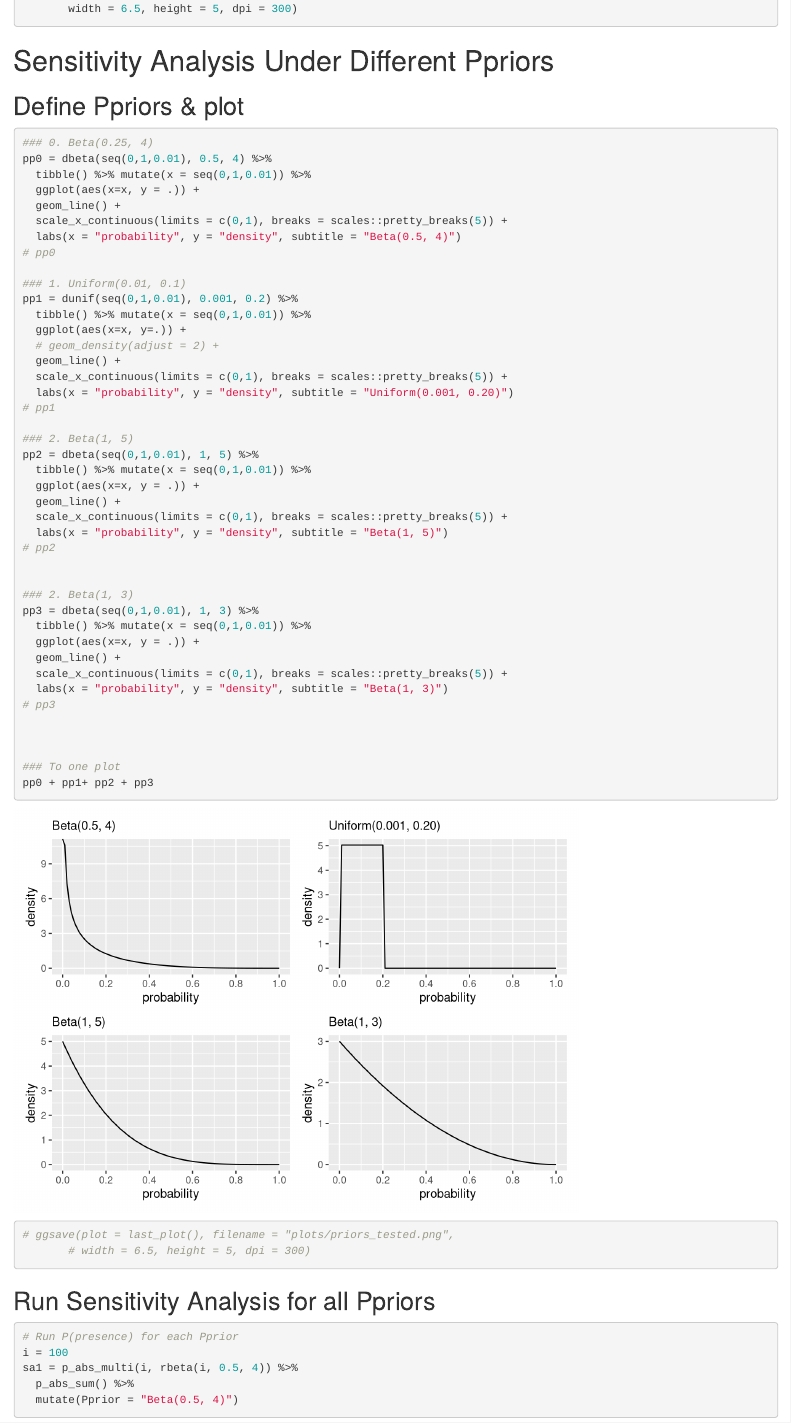
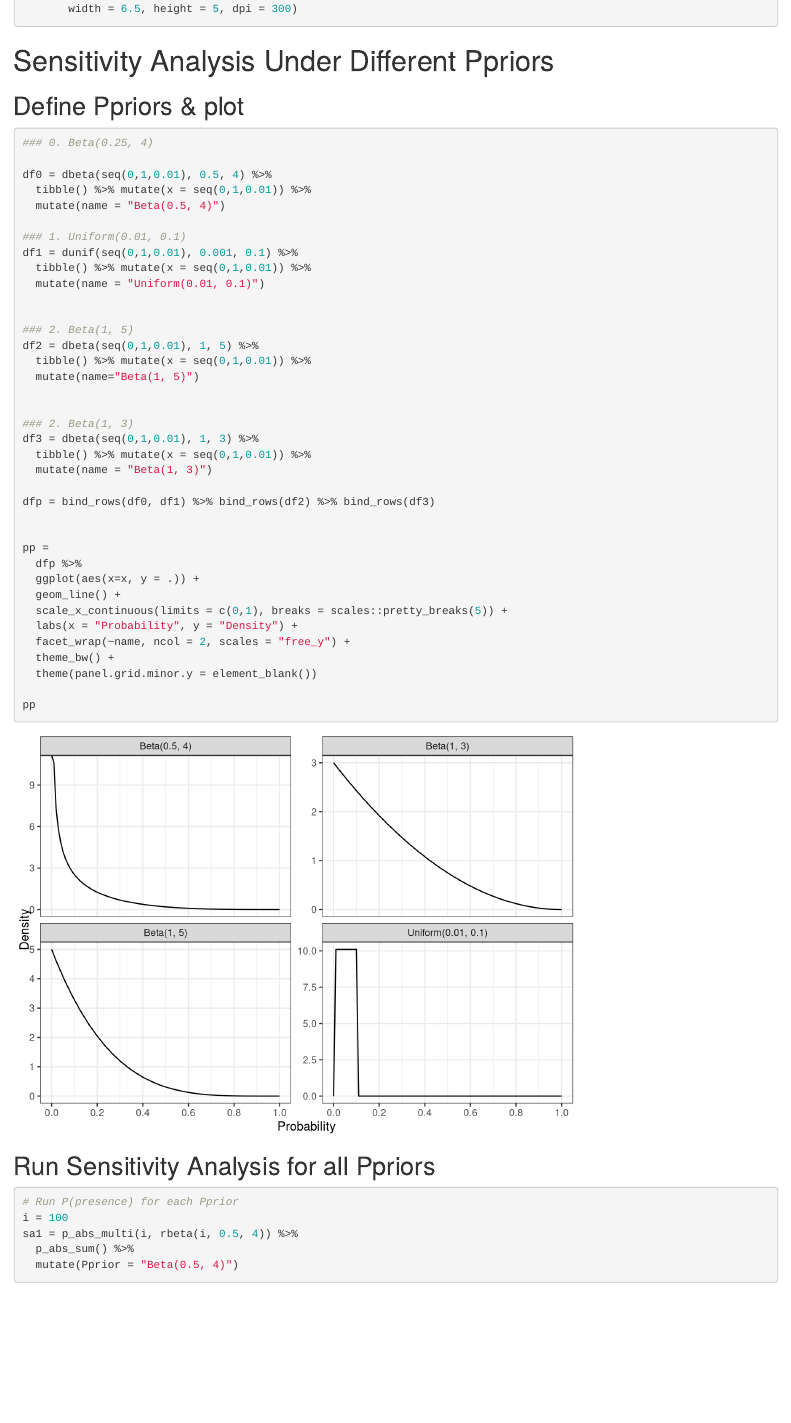
Before and after one commit to mikeallen-eco/khapra, an R Markdown document (p_absence.Rmd): the page in a window 1100 px wide, from 3380 px down. Rendered offline with R 4.5, knitr and Pandoc, with nearby package versions; code that draws random numbers runs with fixed seeds of ours; some code elsewhere in the file could not run offline.

Commit message:
update priors (#3)
* Create p_abs.R

* Update p_abs.R

* ignore plots

* add more technical reps

* Update p_abs.R

* Create exploring_p_one_event_vs_p_at_least_one_event.R

* Update p_abs.R

* Create p_absence.Rmd

* Update p_abs.R

* Delete p_abs.R

* changed prior to beta(0.5,4) and sensitivity prior to unif(0.001,20)

* Update p_absence.Rmd

````diff
--- a/p_absence.Rmd
+++ b/p_absence.Rmd
@@ -119,52 +119,47 @@ ggsave(plot = last_plot(), filename = "plots/prob_abs.png",
 ## Define Ppriors & plot
 ```{r}
 ### 0. Beta(0.25, 4)
-pp0 = dbeta(seq(0,1,0.01), 0.5, 4) %>%
+
+df0 = dbeta(seq(0,1,0.01), 0.5, 4) %>%
   tibble() %>% mutate(x = seq(0,1,0.01)) %>%
+  mutate(name = "Beta(0.5, 4)")
+
+### 1. Uniform(0.01, 0.1)
+df1 = dunif(seq(0,1,0.01), 0.001, 0.1) %>%
+  tibble() %>% mutate(x = seq(0,1,0.01)) %>%
+  mutate(name = "Uniform(0.01, 0.1)")
+
+
+### 2. Beta(1, 5)
+df2 = dbeta(seq(0,1,0.01), 1, 5) %>%
+  tibble() %>% mutate(x = seq(0,1,0.01)) %>%
+  mutate(name="Beta(1, 5)")
+
+
+### 2. Beta(1, 3)
+df3 = dbeta(seq(0,1,0.01), 1, 3) %>%
+  tibble() %>% mutate(x = seq(0,1,0.01)) %>%
+  mutate(name = "Beta(1, 3)")
+
+dfp = bind_rows(df0, df1) %>% bind_rows(df2) %>% bind_rows(df3)
+
+
+pp =
+  dfp %>%
   ggplot(aes(x=x, y = .)) +
   geom_line() +
   scale_x_continuous(limits = c(0,1), breaks = scales::pretty_breaks(5)) +
-  labs(x = "probability", y = "density", subtitle = "Beta(0.5, 4)")
-# pp0
+  labs(x = "Probability", y = "Density") +
+  facet_wrap(~name, ncol = 2, scales = "free_y") +
+  theme_bw() +
+  theme(panel.grid.minor.y = element_blank())
 
-### 1. Uniform(0.01, 0.1)
-pp1 = dunif(seq(0,1,0.01), 0.001, 0.2) %>%
-  tibble() %>% mutate(x = seq(0,1,0.01)) %>%
-  ggplot(aes(x=x, y=.)) +
-  # geom_density(adjust = 2) +
-  geom_line() +
-  scale_x_continuous(limits = c(0,1), breaks = scales::pretty_breaks(5)) +
-  labs(x = "probability", y = "density", subtitle = "Uniform(0.001, 0.20)")
-# pp1
-
-### 2. Beta(1, 5)
-pp2 = dbeta(seq(0,1,0.01), 1, 5) %>%
-  tibble() %>% mutate(x = seq(0,1,0.01)) %>%
-  ggplot(aes(x=x, y = .)) +
-  geom_line() +
-  scale_x_continuous(limits = c(0,1), breaks = scales::pretty_breaks(5)) +
-  labs(x = "probability", y = "density", subtitle = "Beta(1, 5)")
-# pp2
+pp
 
 
-### 2. Beta(1, 3)
-pp3 = dbeta(seq(0,1,0.01), 1, 3) %>%
-  tibble() %>% mutate(x = seq(0,1,0.01)) %>%
-  ggplot(aes(x=x, y = .)) +
-  geom_line() +
-  scale_x_continuous(limits = c(0,1), breaks = scales::pretty_breaks(5)) +
-  labs(x = "probability", y = "density", subtitle = "Beta(1, 3)")
-# pp3
+```
 
 
-
-### To one plot
-pp0 + pp1+ pp2 + pp3
-
-# ggsave(plot = last_plot(), filename = "plots/priors_tested.png",
-       # width = 6.5, height = 5, dpi = 300)
-
-```
 
 ## Run Sensitivity Analysis for all Ppriors
 ```{r}
````
Also changed, not shown: p_absence.Rmd (22 more changed lines).
